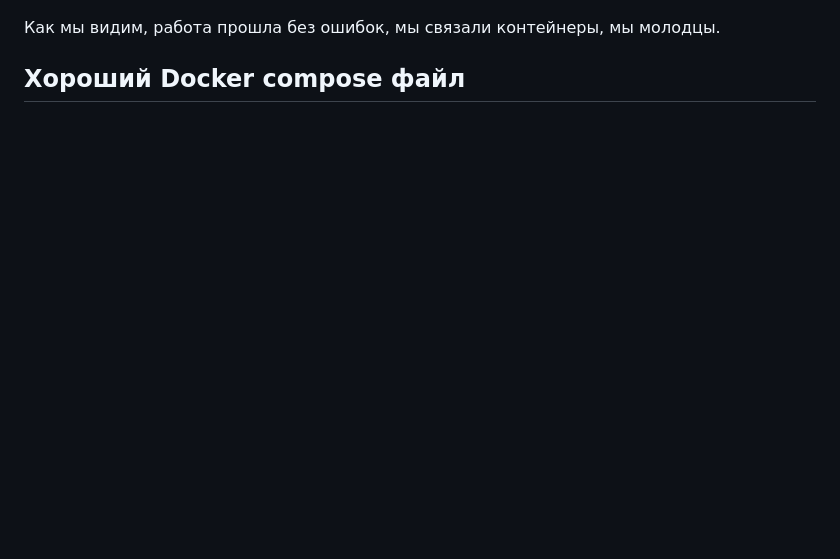
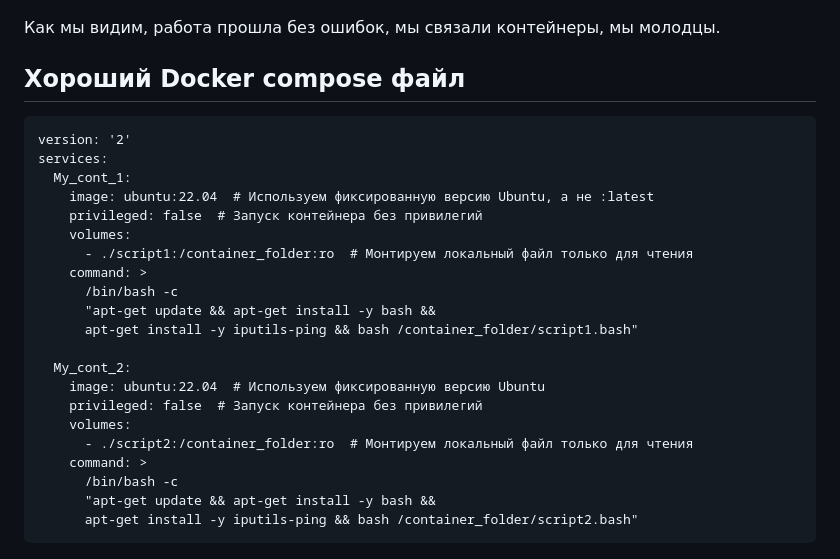
Before and after one commit to MyEducation11235/Itmo-DevOps-Cloud, a Markdown page: lab_2_hard/README.md, the part around the change. Drawn GitHub-style; blank space fills up the shorter version.

````diff
--- a/lab_2_hard/README.md
+++ b/lab_2_hard/README.md
@@ -167,6 +167,29 @@ sudo docker compose up
 Как мы видим, работа прошла без ошибок, мы связали контейнеры, мы молодцы.
 
 ## Хороший Docker compose файл
+```
+version: '2'
+services:
+  My_cont_1:
+    image: ubuntu:22.04  # Используем фиксированную версию Ubuntu, а не :latest
+    privileged: false  # Запуск контейнера без привилегий
+    volumes:
+      - ./script1:/container_folder:ro  # Монтируем локальный файл только для чтения
+    command: >
+      /bin/bash -c
+      "apt-get update && apt-get install -y bash &&
+      apt-get install -y iputils-ping && bash /container_folder/script1.bash"
+
+  My_cont_2:
+    image: ubuntu:22.04  # Используем фиксированную версию Ubuntu
+    privileged: false  # Запуск контейнера без привилегий
+    volumes:
+      - ./script2:/container_folder:ro  # Монтируем локальный файл только для чтения
+    command: >
+      /bin/bash -c
+      "apt-get update && apt-get install -y bash &&
+      apt-get install -y iputils-ping && bash /container_folder/script2.bash"
+```
 
 ![7](7.png)
 ![8](8.png)
````
